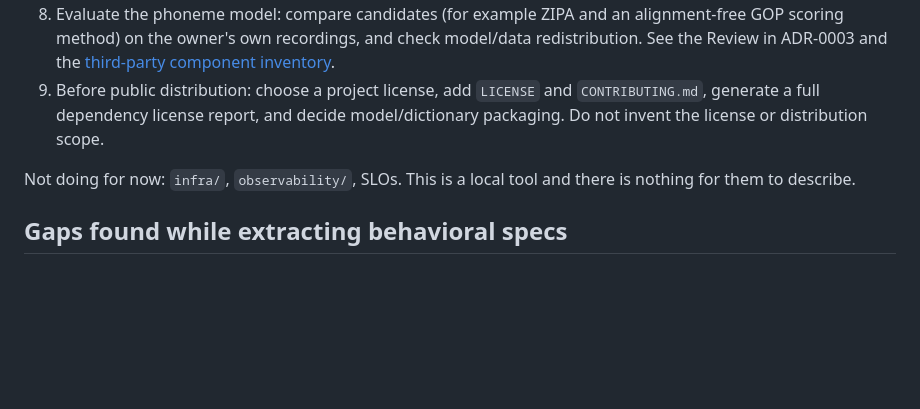
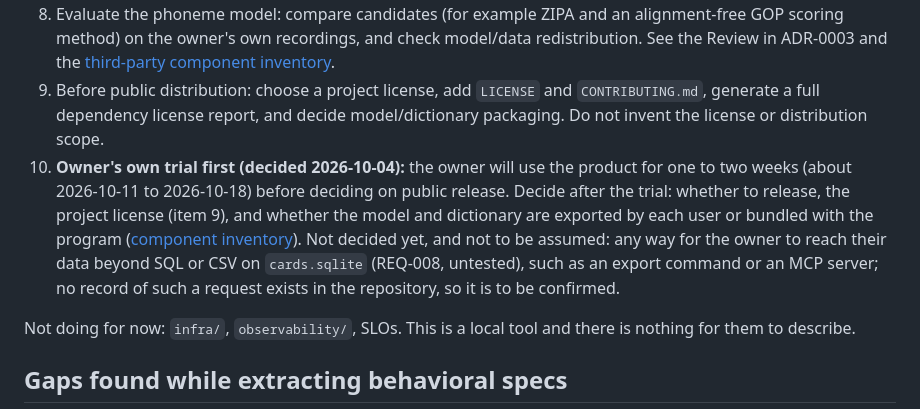
Before and after one commit to dishangyijiao/soundkey, a Markdown page: docs/status.md, the part around the change. Rendered like a GitHub page; blank space fills up the shorter version.

Commit message:
docs(status): record the owner's trial period before a release decision

```diff
--- a/docs/status.md
+++ b/docs/status.md
@@ -48,6 +48,7 @@ The second step adds the [architecture overview](architecture/README.md), based
 7. ~~GitHub Actions~~ (written: `.github/workflows/ci.yml`). **Still to confirm:** observe a remote run and confirm all three jobs pass. The full local coverage command now passes, including the CLI listener tests when run with network binding enabled. Mutation testing remains an intentional slower developer check; clippy and rustfmt are not enforced today.
 8. Evaluate the phoneme model: compare candidates (for example ZIPA and an alignment-free GOP scoring method) on the owner's own recordings, and check model/data redistribution. See the Review in ADR-0003 and the [third-party component inventory](security/third-party-components.md).
 9. Before public distribution: choose a project license, add `LICENSE` and `CONTRIBUTING.md`, generate a full dependency license report, and decide model/dictionary packaging. Do not invent the license or distribution scope.
+10. **Owner's own trial first (decided 2026-10-04):** the owner will use the product for one to two weeks (about 2026-10-11 to 2026-10-18) before deciding on public release. Decide after the trial: whether to release, the project license (item 9), and whether the model and dictionary are exported by each user or bundled with the program ([component inventory](security/third-party-components.md)). Not decided yet, and not to be assumed: any way for the owner to reach their data beyond SQL or CSV on `cards.sqlite` (REQ-008, untested), such as an export command or an MCP server; no record of such a request exists in the repository, so it is to be confirmed.
 
 Not doing for now: `infra/`, `observability/`, SLOs. This is a local tool and there is nothing for them to describe.
 
```
